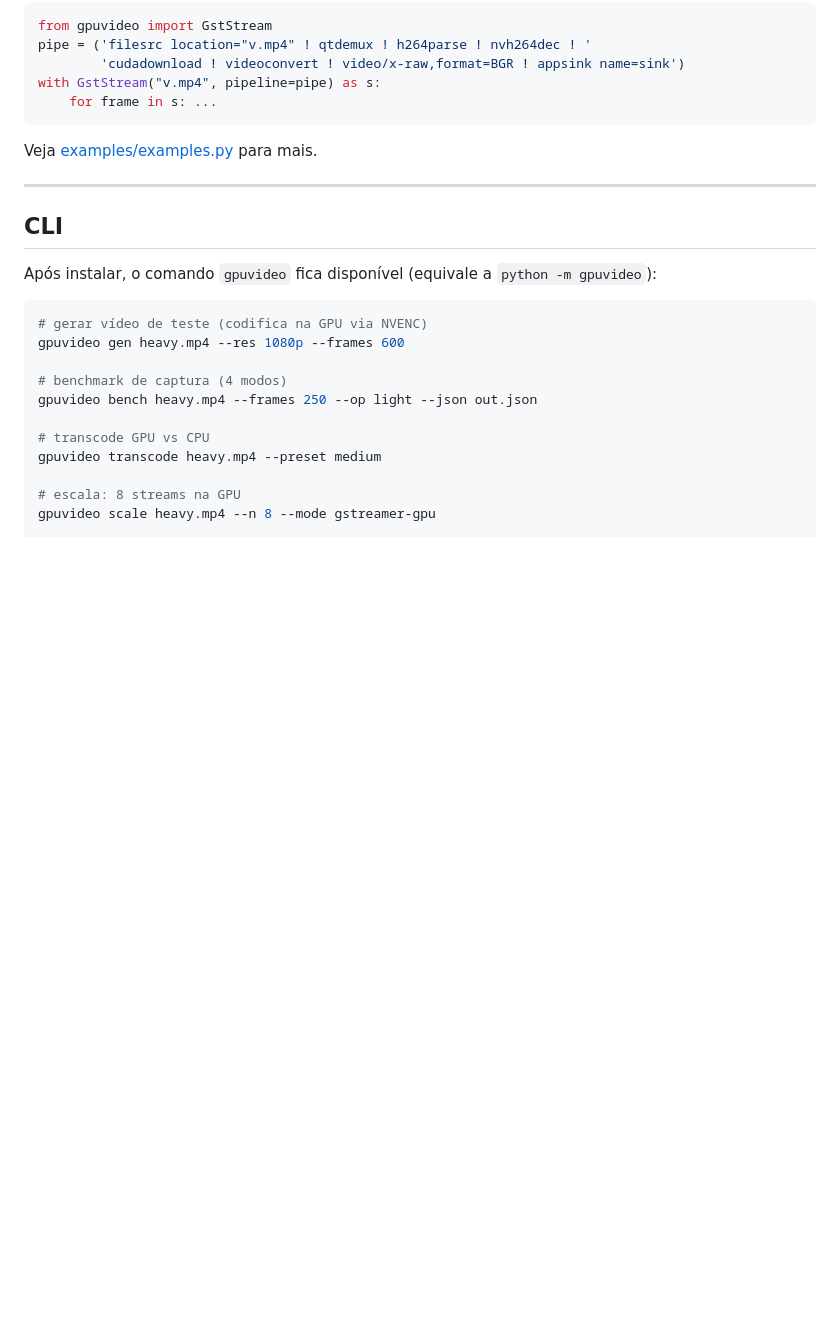
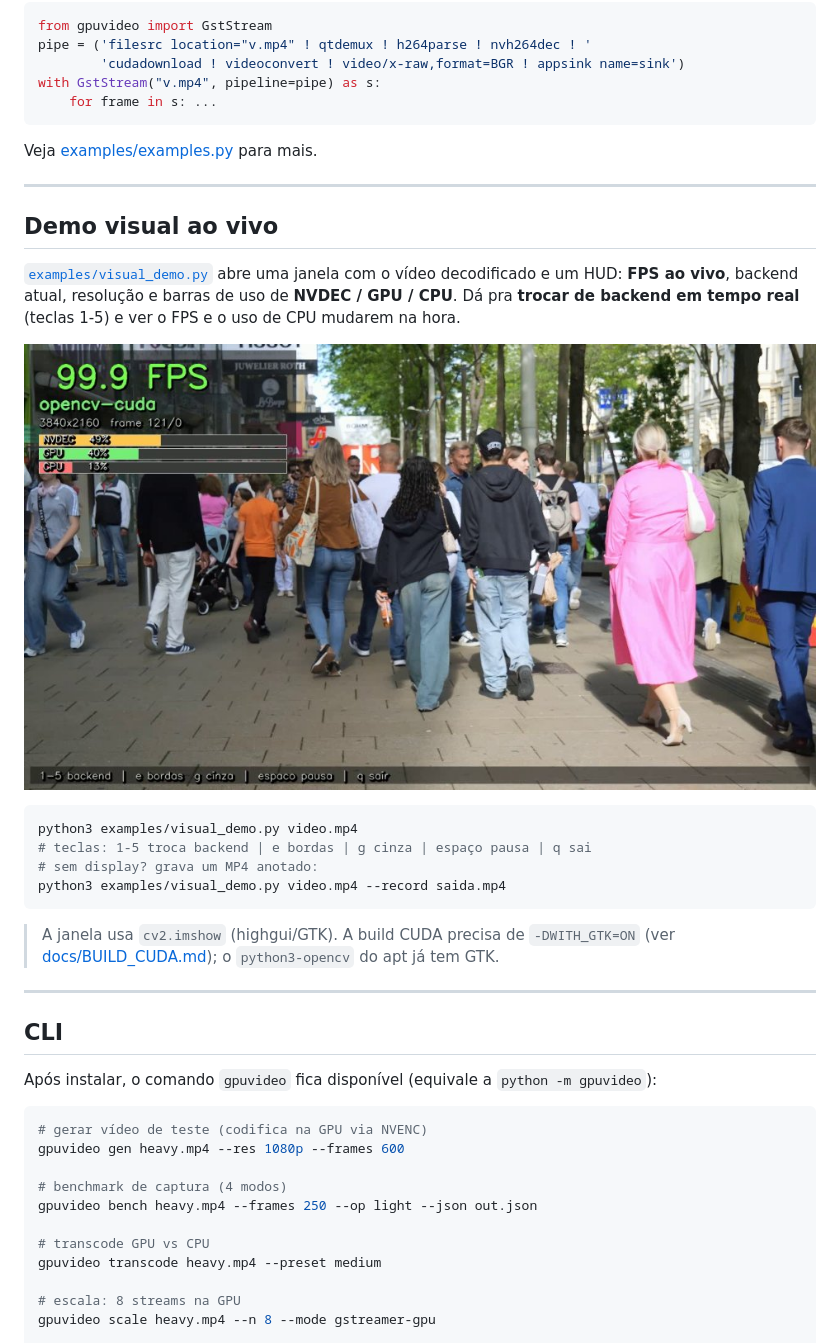
Before and after one commit to Rasantis/opencv_gpu_otimization, a Markdown page: README.md, the part around the change. Rendered like a GitHub page; pictures changed too: docs/visual_demo.jpg (added); blank space fills up the shorter version.

````diff
--- a/README.md
+++ b/README.md
@@ -123,6 +123,27 @@ with GstStream("v.mp4", pipeline=pipe) as s:
 ```
 
 Veja [examples/examples.py](examples/examples.py) para mais.
+
+---
+
+## Demo visual ao vivo
+
+[`examples/visual_demo.py`](examples/visual_demo.py) abre uma janela com o vídeo
+decodificado e um HUD: **FPS ao vivo**, backend atual, resolução e barras de uso
+de **NVDEC / GPU / CPU**. Dá pra **trocar de backend em tempo real** (teclas 1-5)
+e ver o FPS e o uso de CPU mudarem na hora.
+
+![HUD da demo visual](docs/visual_demo.jpg)
+
+```bash
+python3 examples/visual_demo.py video.mp4
+# teclas: 1-5 troca backend | e bordas | g cinza | espaço pausa | q sai
+# sem display? grava um MP4 anotado:
+python3 examples/visual_demo.py video.mp4 --record saida.mp4
+```
+
+> A janela usa `cv2.imshow` (highgui/GTK). A build CUDA precisa de `-DWITH_GTK=ON`
+> (ver [docs/BUILD_CUDA.md](docs/BUILD_CUDA.md)); o `python3-opencv` do apt já tem GTK.
 
 ---
 
````
Also changed, not shown: docs/BUILD_CUDA.md (+5 -2 lines), 1 other file.
